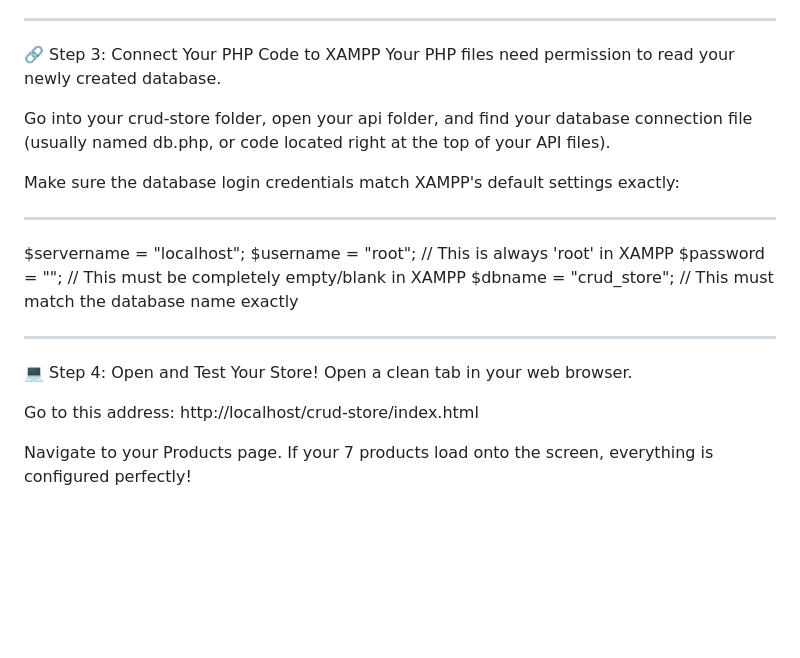
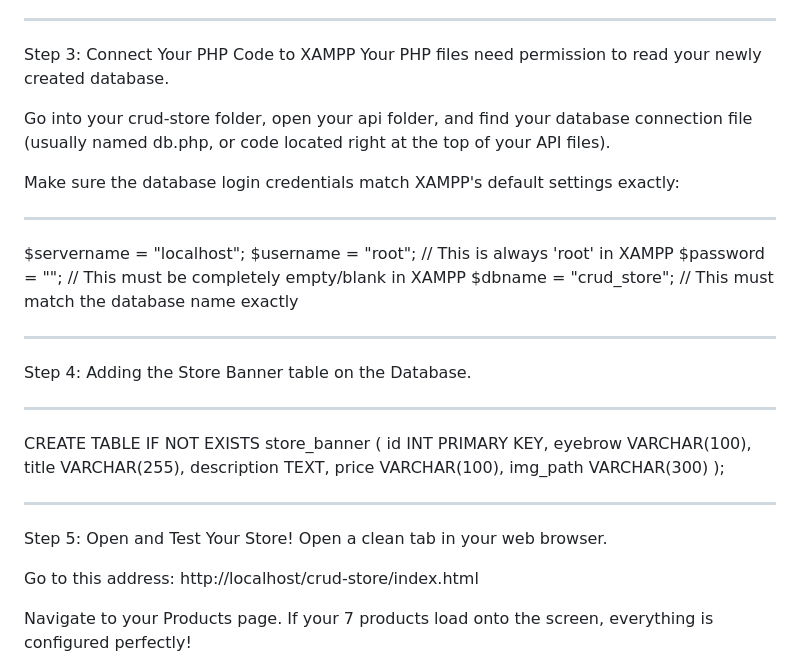
Before and after one commit to zensu-beans/ecommerce_site, a Markdown page: README.md, the part around one of its changes. GitHub-like rendering; blank space fills up the shorter version.

```diff
--- a/README.md
+++ b/README.md
@@ -65,7 +65,7 @@ CREATE TABLE IF NOT EXISTS products (
 
 ------------------------------------------------------------------------------------------
 
-🔗 Step 3: Connect Your PHP Code to XAMPP
+Step 3: Connect Your PHP Code to XAMPP
 Your PHP files need permission to read your newly created database.
 
 Go into your crud-store folder, open your api folder, and find your database connection file (usually named db.php, or code located right at the top of your API files).
@@ -81,7 +81,22 @@ $dbname     = "crud_store";   // This must match the database name exactly
 
 ------------------------------------------------------------------------------------------
 
-💻 Step 4: Open and Test Your Store!
+Step 4: Adding the Store Banner table on the Database.
+
+------------------------------------------------------------------------------------------
+
+CREATE TABLE IF NOT EXISTS store_banner (
+    id INT PRIMARY KEY,
+    eyebrow VARCHAR(100),
+    title VARCHAR(255),
+    description TEXT,
+    price VARCHAR(100),
+    img_path VARCHAR(300)
+);
+
+------------------------------------------------------------------------------------------
+
+Step 5: Open and Test Your Store!
 Open a clean tab in your web browser.
 
 Go to this address: http://localhost/crud-store/index.html
```
Also changed, not shown: other parts of README.md (+2 -2 lines).
